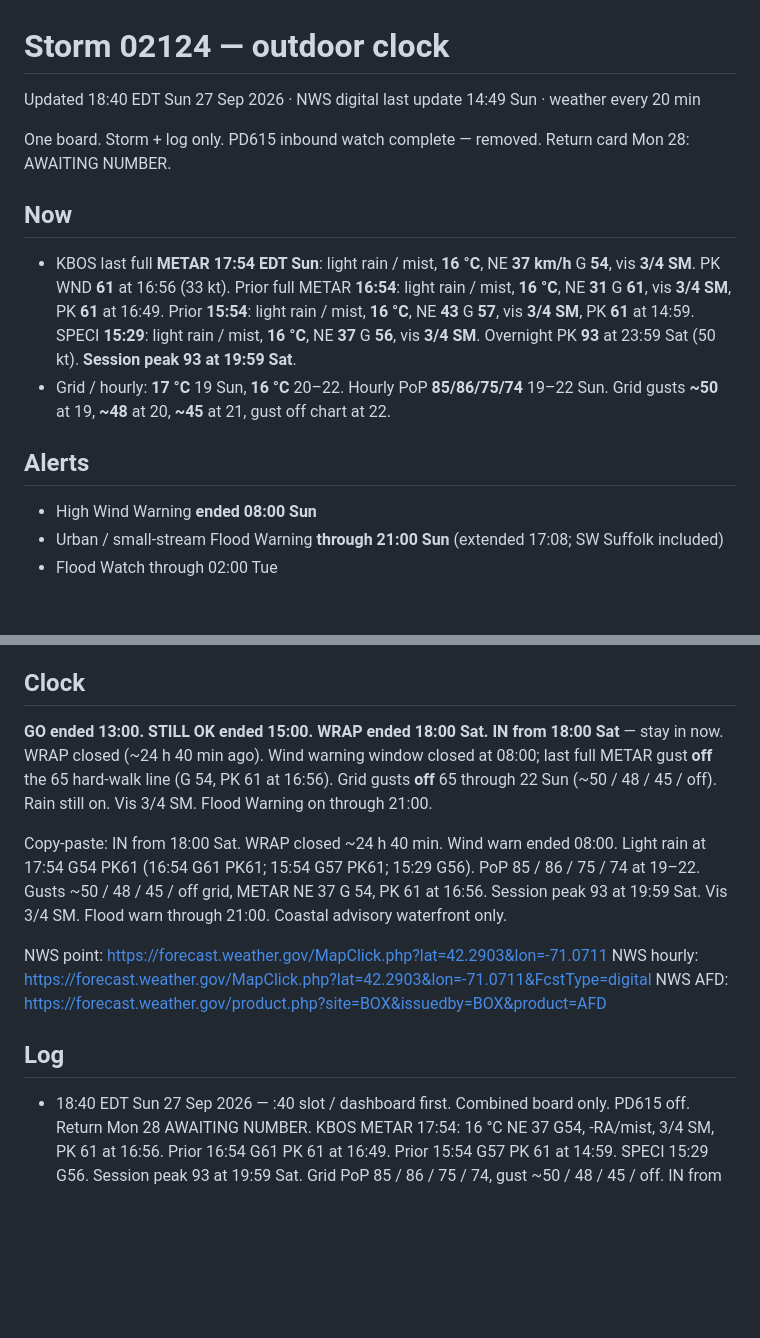
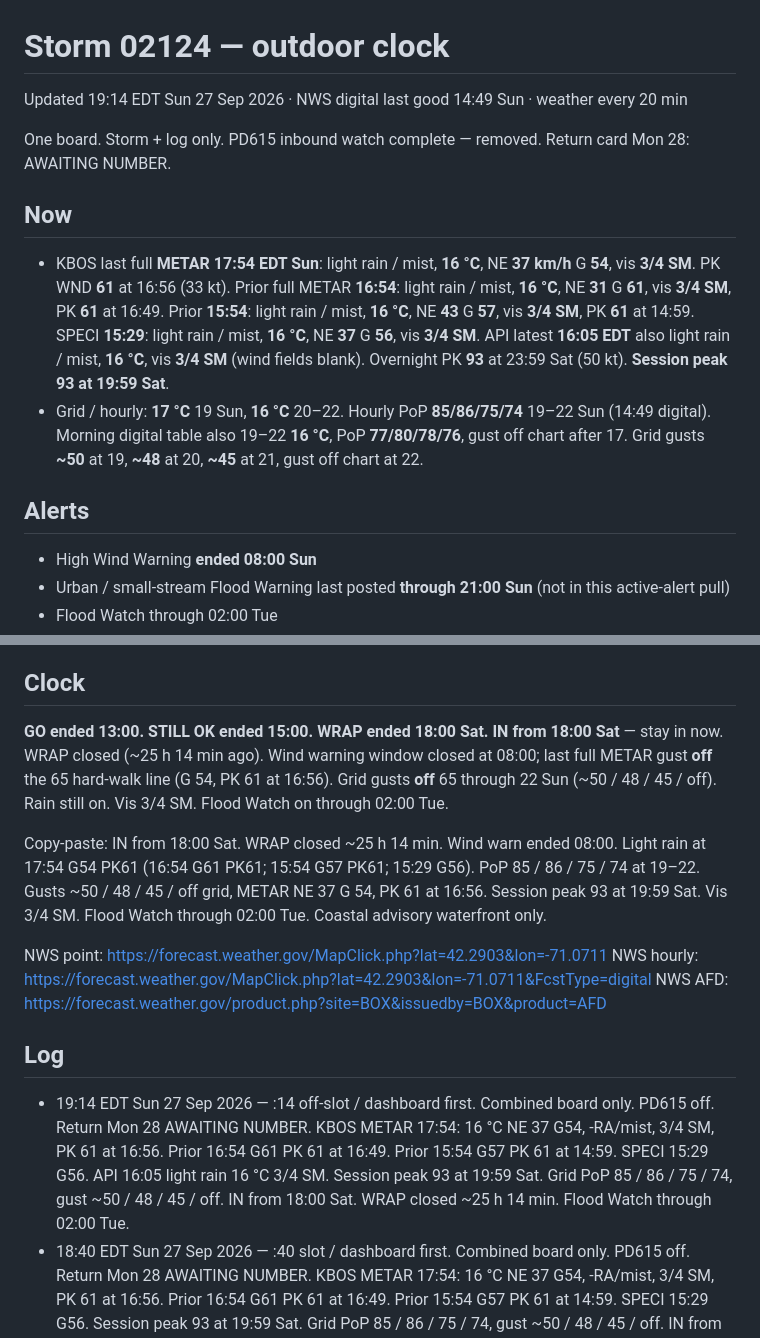
Before and after one commit to charlie-kilo13/pd615-ticker, a Markdown page: DASHBOARD.md, 2 parts joined by grey strips. Drawn GitHub-style; blank space fills up the shorter version.

Commit message:
02124 board 19:14 EDT Sun 27 Sep — IN, PD615 off, return AWAITING NUMBER

```diff
--- a/DASHBOARD.md
+++ b/DASHBOARD.md
@@ -1,14 +1,14 @@
 # Storm 02124 — outdoor clock
 
-Updated 18:40 EDT Sun 27 Sep 2026 · NWS digital last update 14:49 Sun · weather every 20 min
+Updated 19:14 EDT Sun 27 Sep 2026 · NWS digital last good 14:49 Sun · weather every 20 min
 
 One board. Storm + log only. PD615 inbound watch complete — removed. Return card Mon 28: AWAITING NUMBER.
 
 ## Now
-- KBOS last full **METAR 17:54 EDT Sun**: light rain / mist, **16 °C**, NE **37 km/h** G **54**, vis **3/4 SM**. PK WND **61** at 16:56 (33 kt). Prior full METAR **16:54**: light rain / mist, **16 °C**, NE **31** G **61**, vis **3/4 SM**, PK **61** at 16:49. Prior **15:54**: light rain / mist, **16 °C**, NE **43** G **57**, vis **3/4 SM**, PK **61** at 14:59. SPECI **15:29**: light rain / mist, **16 °C**, NE **37** G **56**, vis **3/4 SM**. Overnight PK **93** at 23:59 Sat (50 kt). **Session peak 93 at 19:59 Sat**.
-- Grid / hourly: **17 °C** 19 Sun, **16 °C** 20–22. Hourly PoP **85/86/75/74** 19–22 Sun. Grid gusts **~50** at 19, **~48** at 20, **~45** at 21, gust off chart at 22.
+- KBOS last full **METAR 17:54 EDT Sun**: light rain / mist, **16 °C**, NE **37 km/h** G **54**, vis **3/4 SM**. PK WND **61** at 16:56 (33 kt). Prior full METAR **16:54**: light rain / mist, **16 °C**, NE **31** G **61**, vis **3/4 SM**, PK **61** at 16:49. Prior **15:54**: light rain / mist, **16 °C**, NE **43** G **57**, vis **3/4 SM**, PK **61** at 14:59. SPECI **15:29**: light rain / mist, **16 °C**, NE **37** G **56**, vis **3/4 SM**. API latest **16:05 EDT** also light rain / mist, **16 °C**, vis **3/4 SM** (wind fields blank). Overnight PK **93** at 23:59 Sat (50 kt). **Session peak 93 at 19:59 Sat**.
+- Grid / hourly: **17 °C** 19 Sun, **16 °C** 20–22. Hourly PoP **85/86/75/74** 19–22 Sun (14:49 digital). Morning digital table also 19–22 **16 °C**, PoP **77/80/78/76**, gust off chart after 17. Grid gusts **~50** at 19, **~48** at 20, **~45** at 21, gust off chart at 22.
 
 ## Alerts
 - High Wind Warning **ended 08:00 Sun**
-- Urban / small-stream Flood Warning **through 21:00 Sun** (extended 17:08; SW Suffolk included)
+- Urban / small-stream Flood Warning last posted **through 21:00 Sun** (not in this active-alert pull)
 - Flood Watch through 02:00 Tue
@@ -16,15 +16,16 @@ One board. Storm + log only. PD615 inbound watch complete — removed. Return ca
 
 ## Clock
 **GO ended 13:00. STILL OK ended 15:00. WRAP ended 18:00 Sat.**
-**IN from 18:00 Sat** — stay in now. WRAP closed (~24 h 40 min ago). Wind warning window closed at 08:00; last full METAR gust **off** the 65 hard-walk line (G 54, PK 61 at 16:56). Grid gusts **off** 65 through 22 Sun (~50 / 48 / 45 / off). Rain still on. Vis 3/4 SM. Flood Warning on through 21:00.
+**IN from 18:00 Sat** — stay in now. WRAP closed (~25 h 14 min ago). Wind warning window closed at 08:00; last full METAR gust **off** the 65 hard-walk line (G 54, PK 61 at 16:56). Grid gusts **off** 65 through 22 Sun (~50 / 48 / 45 / off). Rain still on. Vis 3/4 SM. Flood Watch on through 02:00 Tue.
 
-Copy-paste: IN from 18:00 Sat. WRAP closed ~24 h 40 min. Wind warn ended 08:00. Light rain at 17:54 G54 PK61 (16:54 G61 PK61; 15:54 G57 PK61; 15:29 G56). PoP 85 / 86 / 75 / 74 at 19–22. Gusts ~50 / 48 / 45 / off grid, METAR NE 37 G 54, PK 61 at 16:56. Session peak 93 at 19:59 Sat. Vis 3/4 SM. Flood warn through 21:00. Coastal advisory waterfront only.
+Copy-paste: IN from 18:00 Sat. WRAP closed ~25 h 14 min. Wind warn ended 08:00. Light rain at 17:54 G54 PK61 (16:54 G61 PK61; 15:54 G57 PK61; 15:29 G56). PoP 85 / 86 / 75 / 74 at 19–22. Gusts ~50 / 48 / 45 / off grid, METAR NE 37 G 54, PK 61 at 16:56. Session peak 93 at 19:59 Sat. Vis 3/4 SM. Flood Watch through 02:00 Tue. Coastal advisory waterfront only.
 
 NWS point: https://forecast.weather.gov/MapClick.php?lat=42.2903&lon=-71.0711
 NWS hourly: https://forecast.weather.gov/MapClick.php?lat=42.2903&lon=-71.0711&FcstType=digital
 NWS AFD: https://forecast.weather.gov/product.php?site=BOX&issuedby=BOX&product=AFD
 
 ## Log
+- 19:14 EDT Sun 27 Sep 2026 — :14 off-slot / dashboard first. Combined board only. PD615 off. Return Mon 28 AWAITING NUMBER. KBOS METAR 17:54: 16 °C NE 37 G54, -RA/mist, 3/4 SM, PK 61 at 16:56. Prior 16:54 G61 PK 61 at 16:49. Prior 15:54 G57 PK 61 at 14:59. SPECI 15:29 G56. API 16:05 light rain 16 °C 3/4 SM. Session peak 93 at 19:59 Sat. Grid PoP 85 / 86 / 75 / 74, gust ~50 / 48 / 45 / off. IN from 18:00 Sat. WRAP closed ~25 h 14 min. Flood Watch through 02:00 Tue.
 - 18:40 EDT Sun 27 Sep 2026 — :40 slot / dashboard first. Combined board only. PD615 off. Return Mon 28 AWAITING NUMBER. KBOS METAR 17:54: 16 °C NE 37 G54, -RA/mist, 3/4 SM, PK 61 at 16:56. Prior 16:54 G61 PK 61 at 16:49. Prior 15:54 G57 PK 61 at 14:59. SPECI 15:29 G56. Session peak 93 at 19:59 Sat. Grid PoP 85 / 86 / 75 / 74, gust ~50 / 48 / 45 / off. IN from 18:00 Sat. WRAP closed ~24 h 40 min. Flood Warning through 21:00. Flood Watch through 02:00 Tue.
 - 18:20 EDT Sun 27 Sep 2026 — :20 slot / dashboard first. Combined board only. PD615 off. Return Mon 28 AWAITING NUMBER. KBOS METAR 17:54: 16 °C NE 37 G54, -RA/mist, 3/4 SM, PK 61 at 16:56. Prior 16:54 G61 PK 61 at 16:49. Prior 15:54 G57 PK 61 at 14:59. SPECI 15:29 G56. Session peak 93 at 19:59 Sat. Grid PoP 84 / 85 / 86 / 75, gust ~52 / 50 / 48 / 45. IN from 18:00 Sat. WRAP closed ~24 h 20 min. Flood Warning through 21:00. Flood Watch through 02:00 Tue.
 - 18:14 EDT Sun 27 Sep 2026 — :14 off-slot / dashboard first. Combined board only. PD615 off. Return Mon 28 AWAITING NUMBER. KBOS METAR 17:54: 16 °C NE 37 G54, -RA/mist, 3/4 SM, PK 61 at 16:56. Prior 16:54 G61 PK 61 at 16:49. Prior 15:54 G57 PK 61 at 14:59. SPECI 15:29 G56. Session peak 93 at 19:59 Sat. Grid PoP 84 / 85 / 86 / 75, gust ~52 / 50 / 48 / 44. IN from 18:00 Sat. WRAP closed ~24 h 14 min. Flood Warning through 21:00. Flood Watch through 02:00 Tue.
```
Also changed, not shown: other parts of DASHBOARD.md (+1 -1 lines).
